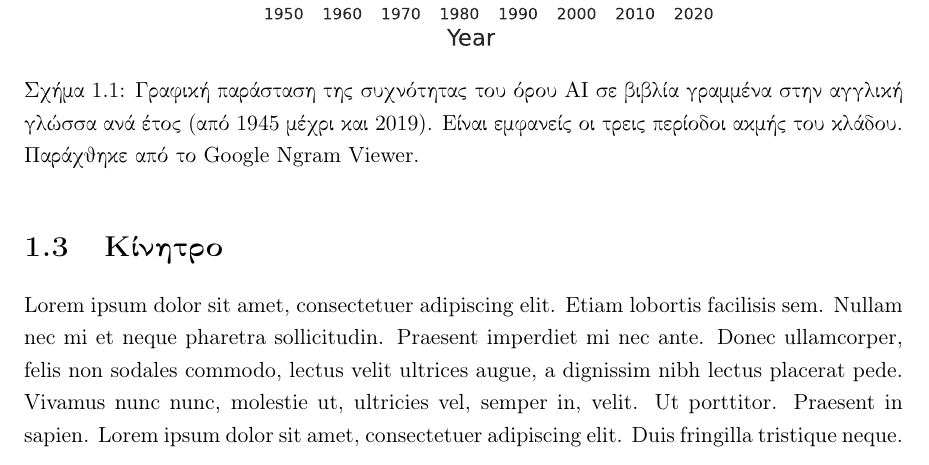
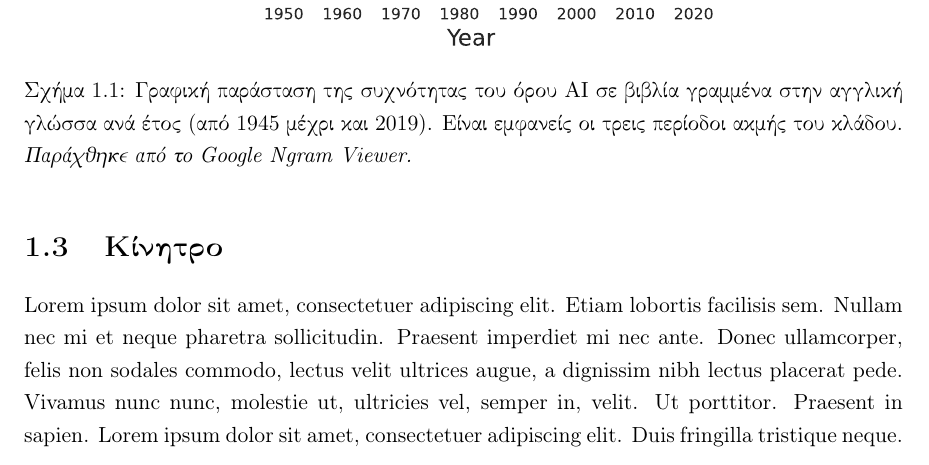
Before and after one commit to abarmper/Thesis_Barmperis, a LaTeX thesis (report/Αλέξανδρος_Μπαρμπέρης_thesis.tex, which reads report/main_body/introduction.tex): part of page 24 of 35, cut so that both start at the same text. Compiled offline with pdfLaTeX.

Commit message:
changed figure's 1.1 caption

```diff
--- a/report/main_body/introduction.tex
+++ b/report/main_body/introduction.tex
@@ -89,7 +89,7 @@
 \begin{figure}[h]
     \centering
     \includegraphics[width=0.7\textwidth]{images/introduction/ngramAI_good.pdf}
-    \caption{Γραφική παράσταση της συχνότητας του όρου AI σε βιβλία γραμμένα στην αγγλική γλώσσα ανά έτος (από 1945 μέχρι και 2019). Είναι εμφανείς οι τρεις περίοδοι ακμής του κλάδου. Παράχθηκε από το \en{Google Ngram Viewer}. }
+    \caption{Γραφική παράσταση της συχνότητας του όρου AI σε βιβλία γραμμένα στην αγγλική γλώσσα ανά έτος (από 1945 μέχρι και 2019). Είναι εμφανείς οι τρεις περίοδοι ακμής του κλάδου. \textit{Παράχθηκε από το \href{https://books.google.com/ngrams}{\en{Google Ngram Viewer}.}} }
 \end{figure}
 
 
```
